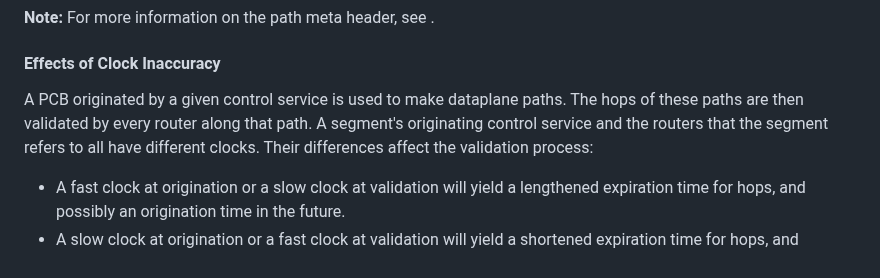
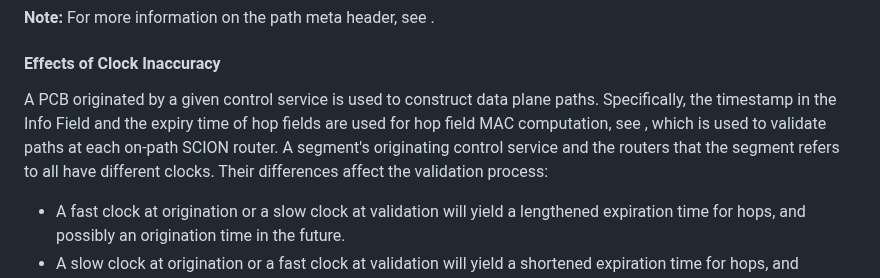
Before and after one commit to scionassociation/scion-dp_I-D, a Markdown page: draft-dekater-scion-dataplane.md, the part around the change. Drawn GitHub-style.

Commit message:
Update draft-dekater-scion-dataplane.md
Co-authored-by: Nicola Rustignoli <nicorusti@users.noreply.github.com>

```diff
--- a/draft-dekater-scion-dataplane.md
+++ b/draft-dekater-scion-dataplane.md
@@ -1367,7 +1367,7 @@ This section describes the steps that a SCION egress border router MUST perform
 
 #### Effects of Clock Inaccuracy
 
-A PCB originated by a given control service is used to make dataplane paths. The hops of these paths are then validated by every router along that path. A segment's originating control service and the routers that the segment refers to all have different clocks. Their differences affect the validation process:
+A PCB originated by a given control service is used to construct data plane paths. Specifically, the timestamp in the Info Field and the expiry time of hop fields are used for hop field MAC computation, see [](#hf-mac-calc), which is used to validate paths at each on-path SCION router. A segment's originating control service and the routers that the segment refers to all have different clocks. Their differences affect the validation process:
 
 * A fast clock at origination or a slow clock at validation will yield a lengthened expiration time for hops, and possibly an origination time in the future.
 * A slow clock at origination or a fast clock at validation will yield a shortened expiration time for hops, and possibly an expiration time in the past.
```
